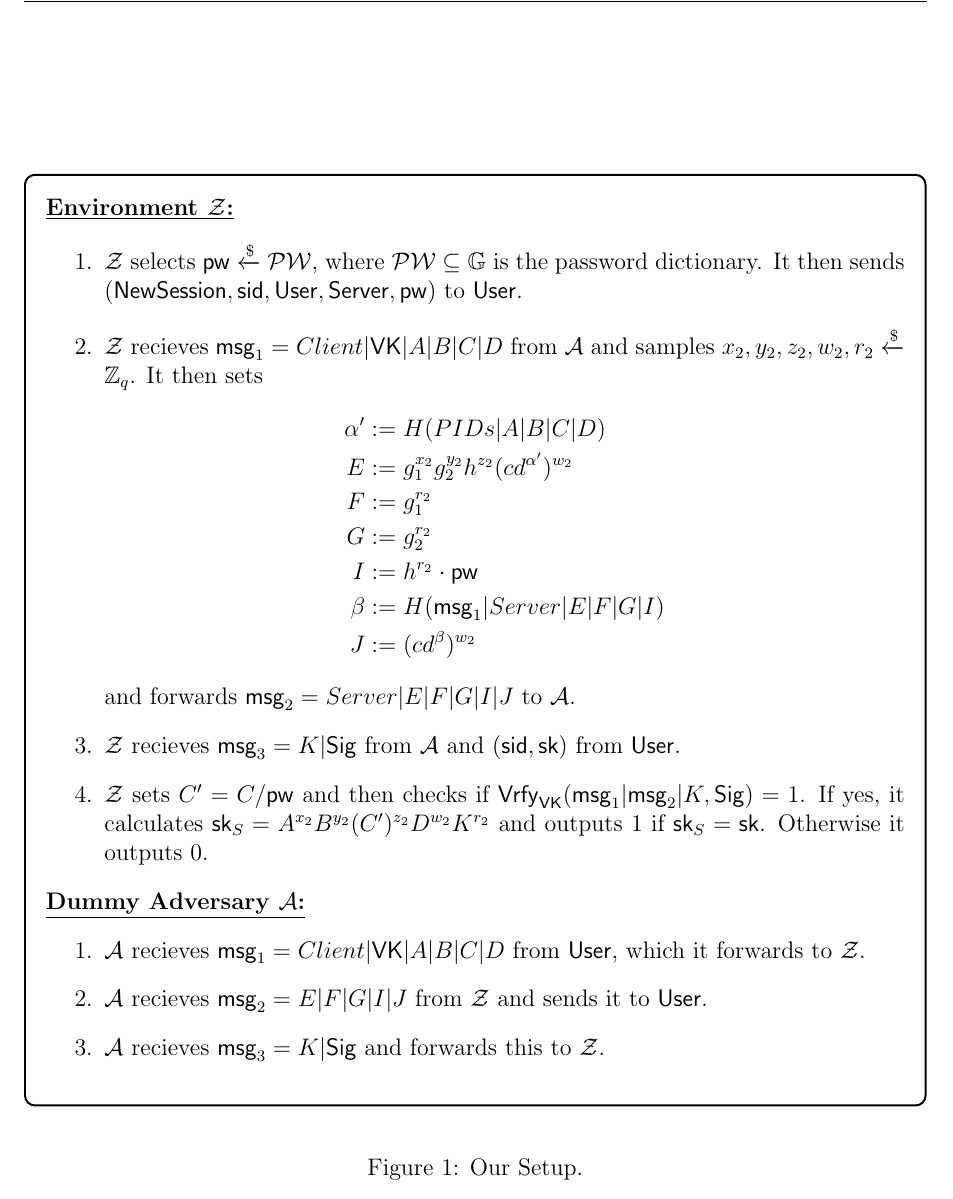
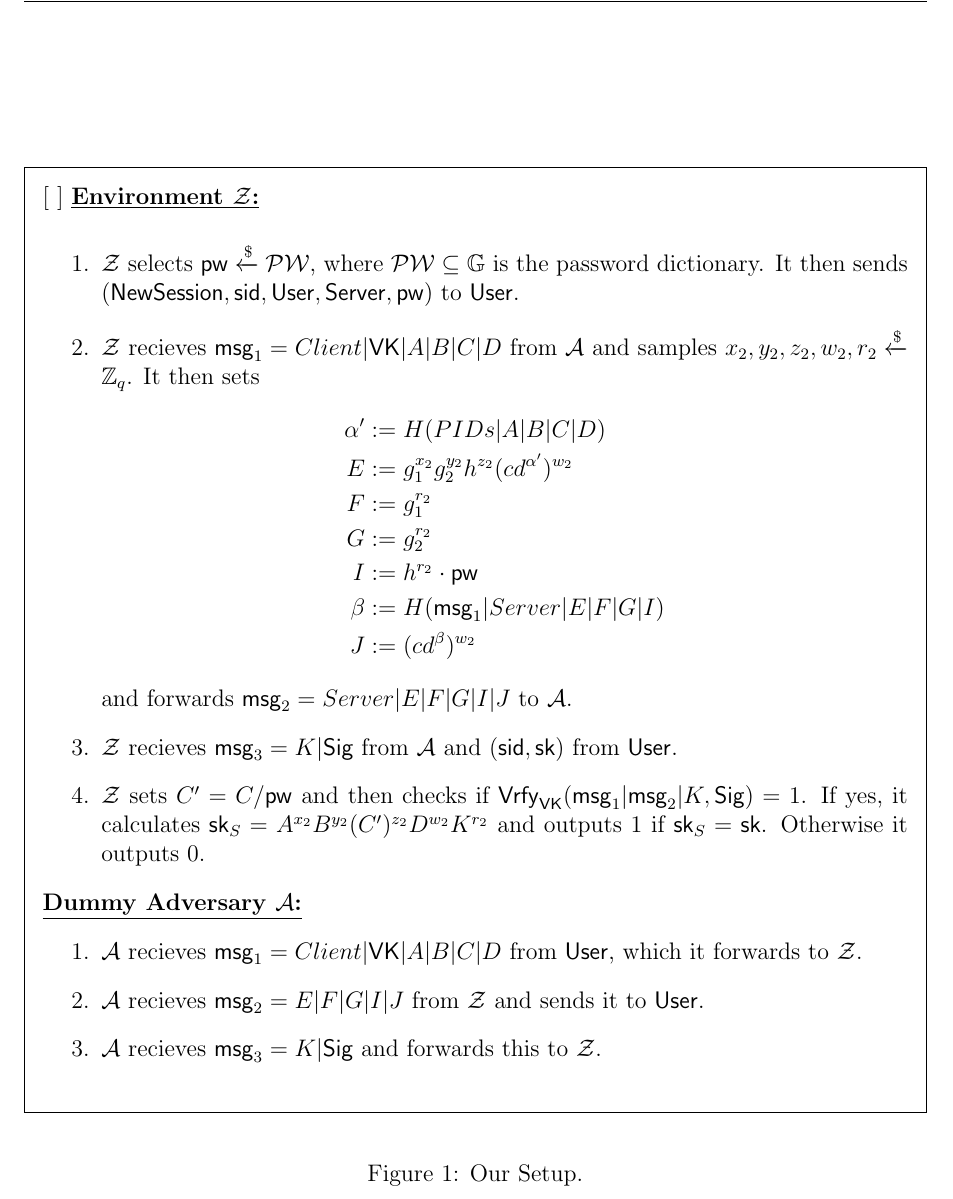
Before and after one commit to matcauthon49/pake, a LaTeX document (notes/notes.tex): part of page 3 of 3, cut so that both start at the same text. Compiled offline with pdfLaTeX.

Commit message:
changed mdframed to framed for the file to compile

```diff
--- a/notes/notes.tex
+++ b/notes/notes.tex
@@ -1,7 +1,5 @@
 \documentclass[12pt,a4paper]{article}
 \usepackage[margin=1in, includeheadfoot]{geometry}
-
-\usepackage[dvipsnames]{xcolor}
 
 \usepackage[dvipsnames]{xcolor}
 \usepackage{amsmath}
@@ -14,6 +12,7 @@
 \usepackage{tikz}
 \usepackage{algpseudocode}
 \usepackage{multirow}
+\usepackage{framed}
 
 
 \usetikzlibrary{positioning}
@@ -28,7 +27,7 @@
 \fancyhead[R]{\thepage}
 \fancyfoot{}
 
-%\setlength\parindent{0pt}
+\setlength\parindent{0pt}
 
 \hypersetup{
 	colorlinks=true,
@@ -40,7 +39,7 @@
 	pdfpagemode=FullScreen,
 }
 
-\usepackage[framemethod=tikz]{mdframed}
+% \usepackage[framemethod=tikz]{mdframed}
 
 \declaretheorem[name=Theorem, numberwithin=section]{theorem}
 \declaretheorem[name=Lemma, numberwithin=section]{lemma}
@@ -123,12 +122,12 @@
 	We will be working with the following environment and dummy adversary. We note that it follows from the correctness of the protocol that in the real-world protocol execution $\env$ always outputs $1$, since the algorithm of $\env$ and $\adv$ is the same as that of an honest server.\\
 
 	\begin{figure}[h]
-		\begin{mdframed}[
-			linecolor=black,
-			linewidth=1pt,
-			roundcorner=5pt,
-			backgroundcolor=white,
-			userdefinedwidth=\textwidth,
+		\begin{framed}[
+%			linecolor=black,
+%			linewidth=1pt,
+%			roundcorner=5pt,
+%			backgroundcolor=white,
+%			userdefinedwidth=\textwidth,
 			]
 			\vspace{2mm}
 			\textbf{\underline{Environment $\env$:}}
@@ -155,7 +154,7 @@
 				\item $\adv$ recieves $\msg{3}=K|\mathsf{Sig}$ and forwards this to $\env$.
 			\end{enumerate}
 			\vspace{2mm}
-		\end{mdframed}
+		\end{framed}
 		\caption{Our Setup.}
 		\label{fig:adv}
 	\end{figure}
```
